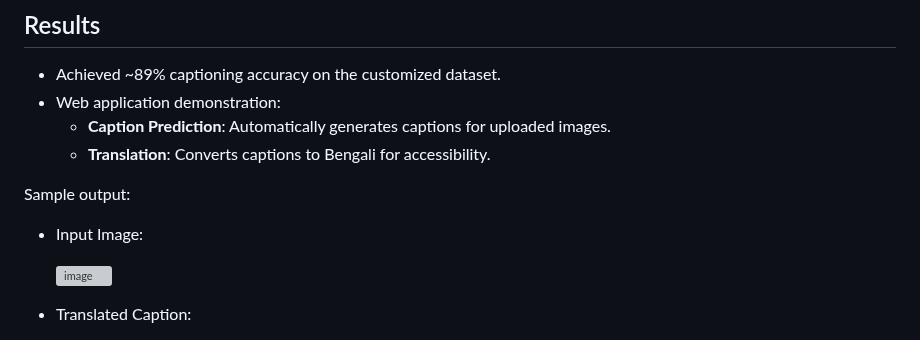
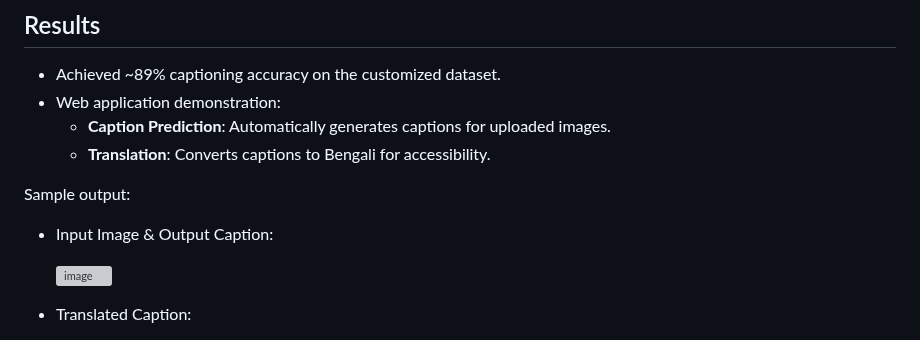
Before and after one commit to SarowarAlam/Image-Captioning-Using-Deep-Learning, a Markdown page: README.md, the part around the change. Drawn GitHub-style; grey boxes are pictures that could not be loaded.

```diff
--- a/README.md
+++ b/README.md
@@ -113,7 +113,7 @@ This project addresses the global audience's lack of awareness about Bangladesh'
 
 Sample output:
 
-- Input Image:
+- Input Image & Output Caption:
 
    ![image](https://github.com/user-attachments/assets/e1d2fafb-f24c-44ec-8f04-54a06f093d28)
 
```
